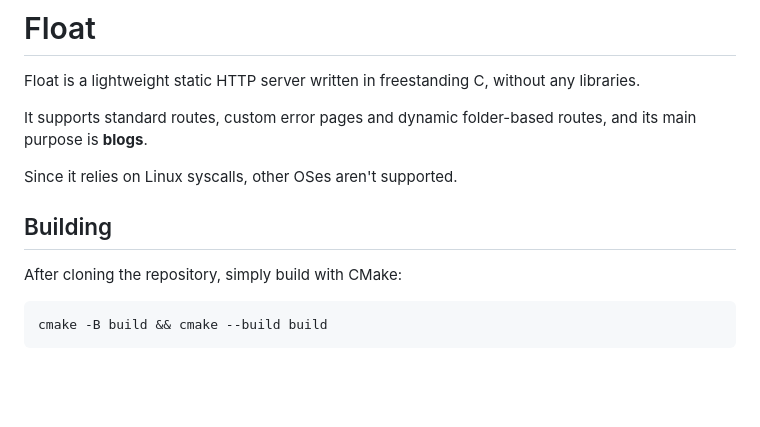
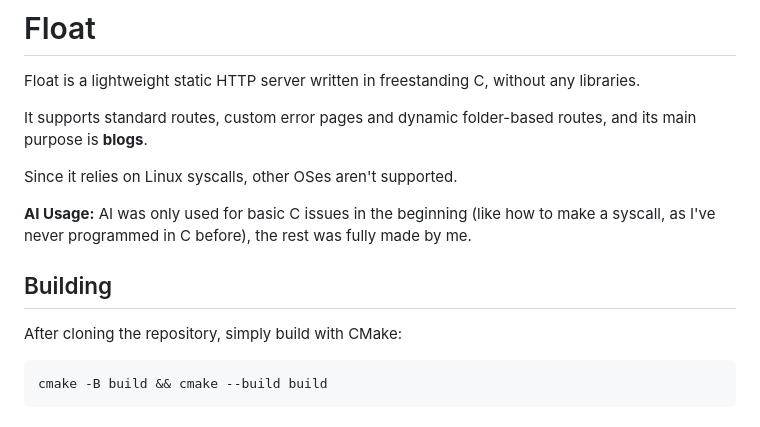
Before and after one commit to 0xF1dev/float, a Markdown page: README.md, the part around one of its changes. GitHub-like rendering; blank space fills up the shorter version.

Commit message:
docs: add ai usage declaration

````diff
--- a/README.md
+++ b/README.md
@@ -6,9 +6,13 @@ It supports standard routes, custom error pages and dynamic folder-based routes,
 
 Since it relies on Linux syscalls, other OSes aren't supported.
 
+**AI Usage:** AI was only used for basic C issues in the beginning (like how to make a syscall, as I've never programmed
+in C before), the rest was fully made by me.
+
 ## Building
 
 After cloning the repository, simply build with CMake:
+
 ```shell
 cmake -B build && cmake --build build
 ```
````
Also changed, not shown: other parts of README.md (+1 -0 lines).
